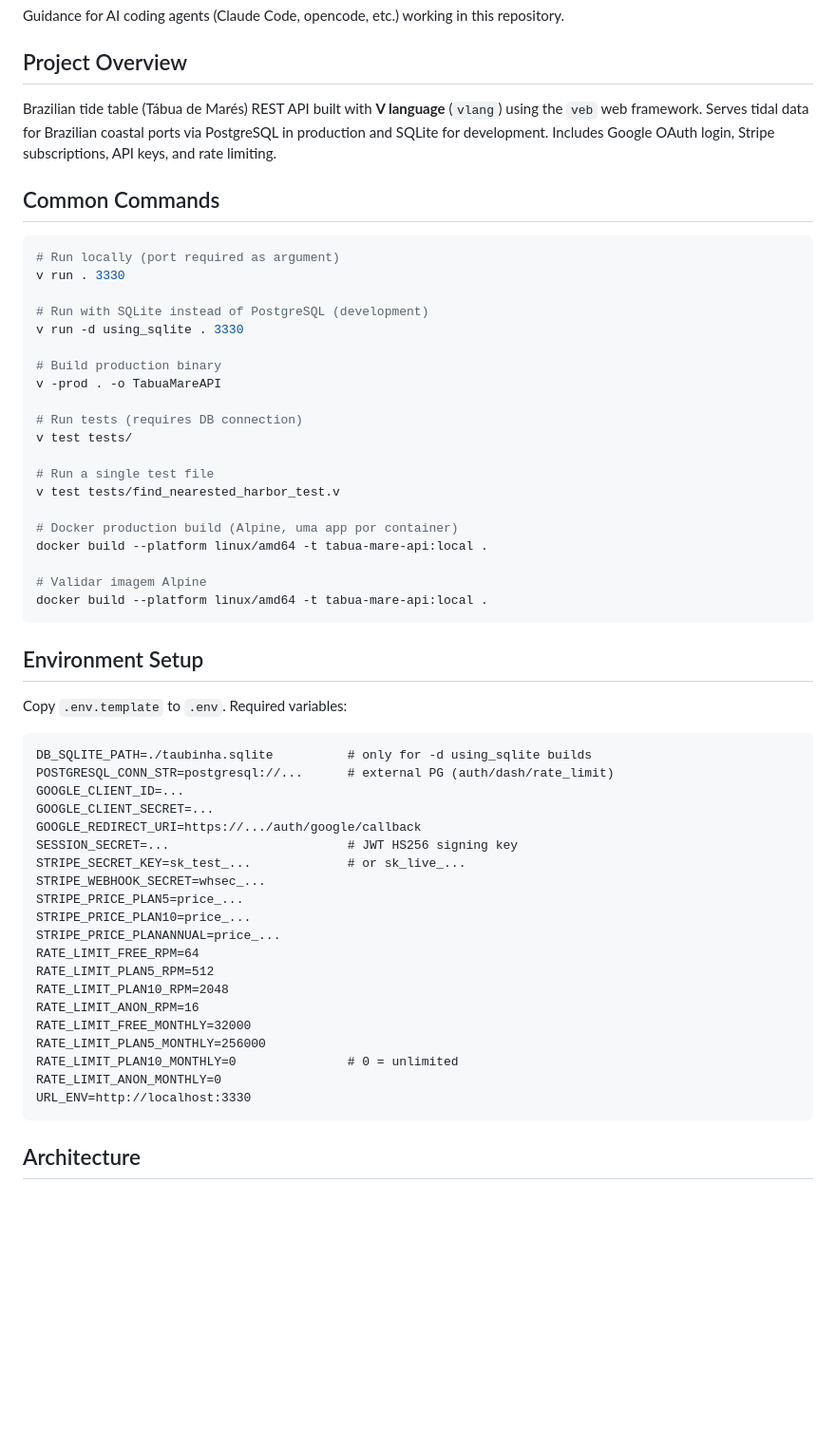
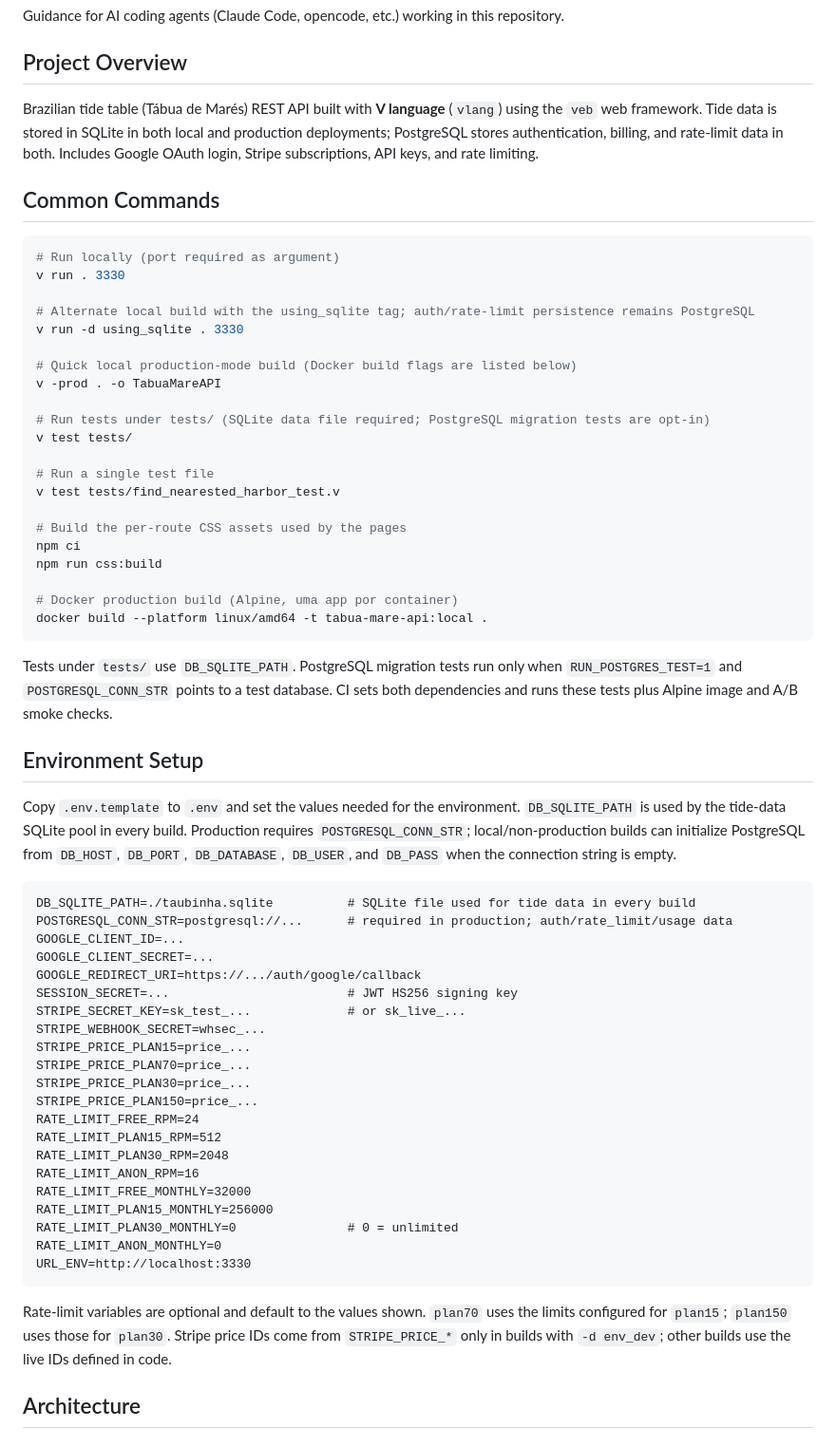
Before and after one commit to Ddiidev/tabua_mare_api, a Markdown page: AGENTS.md, the part around one of its changes. Shown at 95% size. GitHub-like rendering; blank space fills up the shorter version.

````diff
--- a/AGENTS.md
+++ b/AGENTS.md
@@ -4,7 +4,7 @@ Guidance for AI coding agents (Claude Code, opencode, etc.) working in this repo
 
 ## Project Overview
 
-Brazilian tide table (Tábua de Marés) REST API built with **V language** (`vlang`) using the `veb` web framework. Serves tidal data for Brazilian coastal ports via PostgreSQL in production and SQLite for development. Includes Google OAuth login, Stripe subscriptions, API keys, and rate limiting.
+Brazilian tide table (Tábua de Marés) REST API built with **V language** (`vlang`) using the `veb` web framework. Tide data is stored in SQLite in both local and production deployments; PostgreSQL stores authentication, billing, and rate-limit data in both. Includes Google OAuth login, Stripe subscriptions, API keys, and rate limiting.
 
 ## Common Commands
 
@@ -12,51 +12,57 @@ Brazilian tide table (Tábua de Marés) REST API built with **V language** (`vla
 # Run locally (port required as argument)
 v run . 3330
 
-# Run with SQLite instead of PostgreSQL (development)
+# Alternate local build with the using_sqlite tag; auth/rate-limit persistence remains PostgreSQL
 v run -d using_sqlite . 3330
 
-# Build production binary
+# Quick local production-mode build (Docker build flags are listed below)
 v -prod . -o TabuaMareAPI
 
-# Run tests (requires DB connection)
+# Run tests under tests/ (SQLite data file required; PostgreSQL migration tests are opt-in)
 v test tests/
 
 # Run a single test file
 v test tests/find_nearested_harbor_test.v
 
+# Build the per-route CSS assets used by the pages
+npm ci
+npm run css:build
+
 # Docker production build (Alpine, uma app por container)
-docker build --platform linux/amd64 -t tabua-mare-api:local .
-
-# Validar imagem Alpine
 docker build --platform linux/amd64 -t tabua-mare-api:local .
 ```
 
+Tests under `tests/` use `DB_SQLITE_PATH`. PostgreSQL migration tests run only when `RUN_POSTGRES_TEST=1` and `POSTGRESQL_CONN_STR` points to a test database. CI sets both dependencies and runs these tests plus Alpine image and A/B smoke checks.
+
 ## Environment Setup
 
-Copy `.env.template` to `.env`. Required variables:
+Copy `.env.template` to `.env` and set the values needed for the environment. `DB_SQLITE_PATH` is used by the tide-data SQLite pool in every build. Production requires `POSTGRESQL_CONN_STR`; local/non-production builds can initialize PostgreSQL from `DB_HOST`, `DB_PORT`, `DB_DATABASE`, `DB_USER`, and `DB_PASS` when the connection string is empty.
 
 ```
-DB_SQLITE_PATH=./taubinha.sqlite          # only for -d using_sqlite builds
-POSTGRESQL_CONN_STR=postgresql://...      # external PG (auth/dash/rate_limit)
+DB_SQLITE_PATH=./taubinha.sqlite          # SQLite file used for tide data in every build
+POSTGRESQL_CONN_STR=postgresql://...      # required in production; auth/rate_limit/usage data
 GOOGLE_CLIENT_ID=...
 GOOGLE_CLIENT_SECRET=...
 GOOGLE_REDIRECT_URI=https://.../auth/google/callback
 SESSION_SECRET=...                        # JWT HS256 signing key
 STRIPE_SECRET_KEY=sk_test_...             # or sk_live_...
 STRIPE_WEBHOOK_SECRET=whsec_...
-STRIPE_PRICE_PLAN5=price_...
-STRIPE_PRICE_PLAN10=price_...
-STRIPE_PRICE_PLANANNUAL=price_...
-RATE_LIMIT_FREE_RPM=64
-RATE_LIMIT_PLAN5_RPM=512
-RATE_LIMIT_PLAN10_RPM=2048
+STRIPE_PRICE_PLAN15=price_...
+STRIPE_PRICE_PLAN70=price_...
+STRIPE_PRICE_PLAN30=price_...
+STRIPE_PRICE_PLAN150=price_...
+RATE_LIMIT_FREE_RPM=24
+RATE_LIMIT_PLAN15_RPM=512
+RATE_LIMIT_PLAN30_RPM=2048
 RATE_LIMIT_ANON_RPM=16
 RATE_LIMIT_FREE_MONTHLY=32000
-RATE_LIMIT_PLAN5_MONTHLY=256000
-RATE_LIMIT_PLAN10_MONTHLY=0               # 0 = unlimited
+RATE_LIMIT_PLAN15_MONTHLY=256000
+RATE_LIMIT_PLAN30_MONTHLY=0               # 0 = unlimited
 RATE_LIMIT_ANON_MONTHLY=0
 URL_ENV=http://localhost:3330
 ```
+
+Rate-limit variables are optional and default to the values shown. `plan70` uses the limits configured for `plan15`; `plan150` uses those for `plan30`. Stripe price IDs come from `STRIPE_PRICE_*` only in builds with `-d env_dev`; other builds use the live IDs defined in code.
 
 ## Architecture
 
````
Also changed, not shown: other parts of AGENTS.md (+46 -35 lines), CLAUDE.md (deleted, +0 -31 lines).
